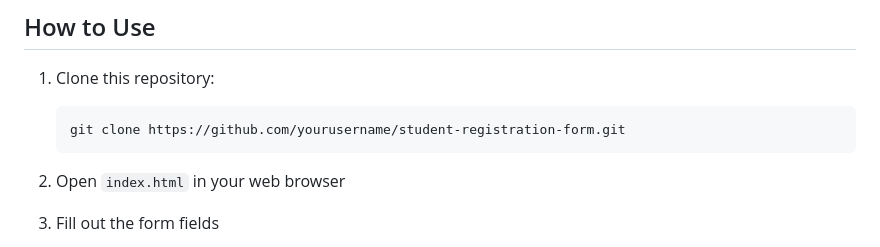
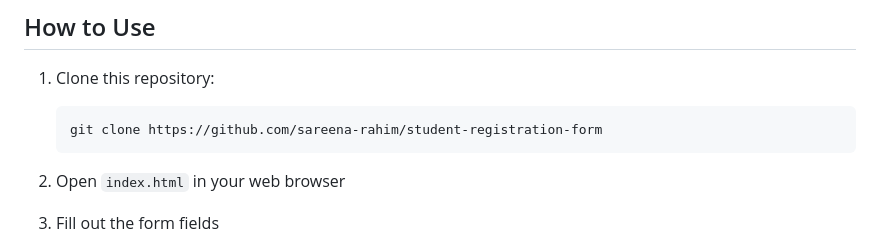
Before and after one commit to sareena-rahim/student-registration-form, a Markdown page: README.md, the part around the change. Rendered like a GitHub page.

````diff
--- a/README.md
+++ b/README.md
@@ -62,7 +62,7 @@ The registration form includes the following fields:
 
 1. Clone this repository:
    ```bash
-   git clone https://github.com/yourusername/student-registration-form.git
+   git clone https://github.com/sareena-rahim/student-registration-form
    ```
 
 2. Open `index.html` in your web browser
````
